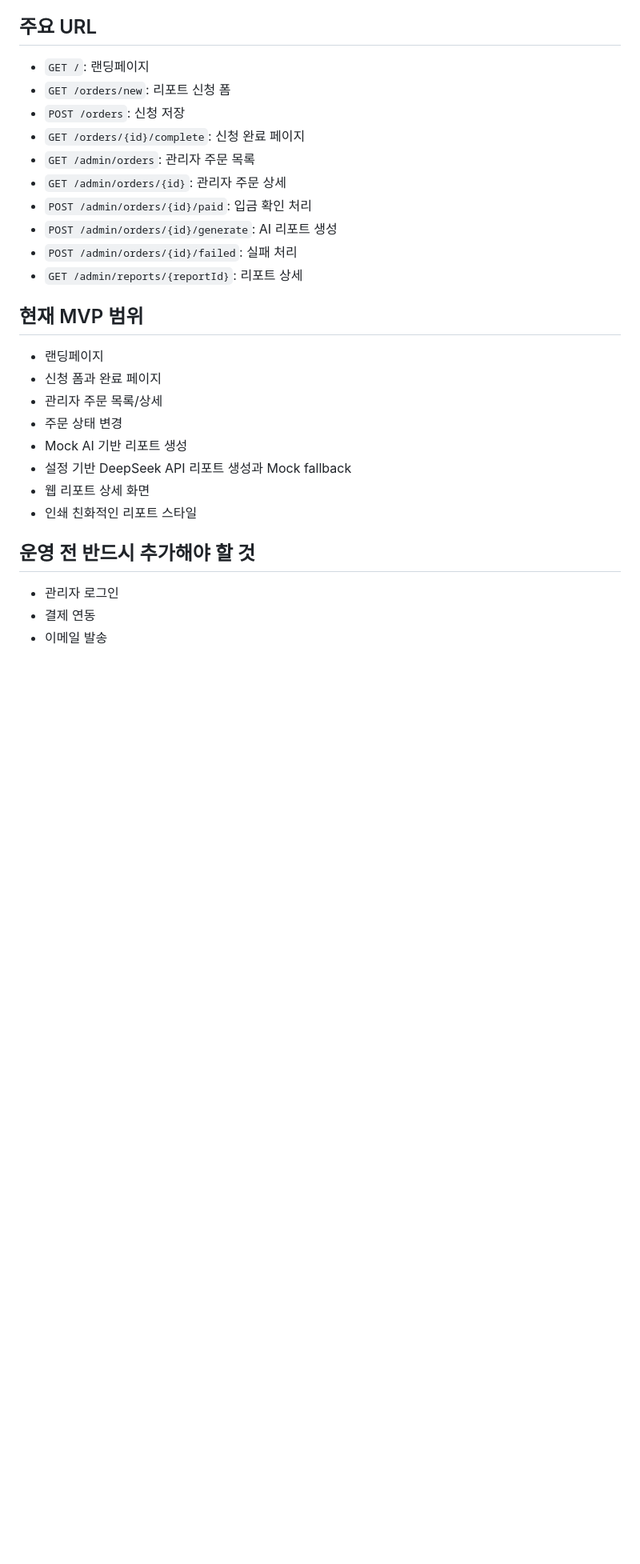
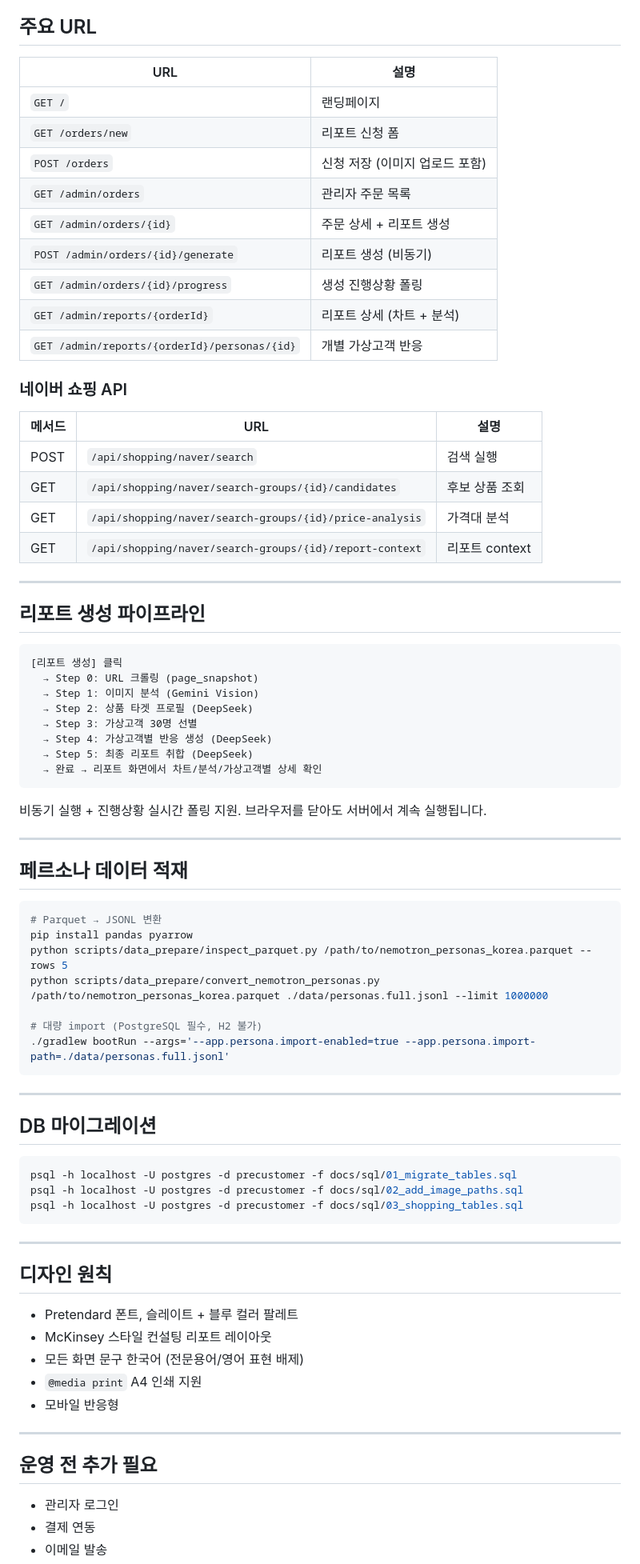
Before and after one commit to sesungg/PreCustomer, a Markdown page: README.md, the part around one of its changes. Shown at 80% size. Drawn GitHub-style; blank space fills up the shorter version.

````diff
--- a/README.md
+++ b/README.md
@@ -81,29 +67,81 @@ DATABASE_PASSWORD=change-me \
 
 ## 주요 URL
 
-- `GET /`: 랜딩페이지
-- `GET /orders/new`: 리포트 신청 폼
-- `POST /orders`: 신청 저장
-- `GET /orders/{id}/complete`: 신청 완료 페이지
-- `GET /admin/orders`: 관리자 주문 목록
-- `GET /admin/orders/{id}`: 관리자 주문 상세
-- `POST /admin/orders/{id}/paid`: 입금 확인 처리
-- `POST /admin/orders/{id}/generate`: AI 리포트 생성
-- `POST /admin/orders/{id}/failed`: 실패 처리
-- `GET /admin/reports/{reportId}`: 리포트 상세
+| URL | 설명 |
+| --- | ---- |
+| `GET /` | 랜딩페이지 |
+| `GET /orders/new` | 리포트 신청 폼 |
+| `POST /orders` | 신청 저장 (이미지 업로드 포함) |
+| `GET /admin/orders` | 관리자 주문 목록 |
+| `GET /admin/orders/{id}` | 주문 상세 + 리포트 생성 |
+| `POST /admin/orders/{id}/generate` | 리포트 생성 (비동기) |
+| `GET /admin/orders/{id}/progress` | 생성 진행상황 폴링 |
+| `GET /admin/reports/{orderId}` | 리포트 상세 (차트 + 분석) |
+| `GET /admin/reports/{orderId}/personas/{id}` | 개별 가상고객 반응 |
 
-## 현재 MVP 범위
+### 네이버 쇼핑 API
 
-- 랜딩페이지
-- 신청 폼과 완료 페이지
-- 관리자 주문 목록/상세
-- 주문 상태 변경
-- Mock AI 기반 리포트 생성
-- 설정 기반 DeepSeek API 리포트 생성과 Mock fallback
-- 웹 리포트 상세 화면
-- 인쇄 친화적인 리포트 스타일
+| 메서드 | URL | 설명 |
+| ------ | --- | ---- |
+| POST | `/api/shopping/naver/search` | 검색 실행 |
+| GET | `/api/shopping/naver/search-groups/{id}/candidates` | 후보 상품 조회 |
+| GET | `/api/shopping/naver/search-groups/{id}/price-analysis` | 가격대 분석 |
+| GET | `/api/shopping/naver/search-groups/{id}/report-context` | 리포트 context |
 
-## 운영 전 반드시 추가해야 할 것
+---
+
+## 리포트 생성 파이프라인
+
+```
+[리포트 생성] 클릭
+  → Step 0: URL 크롤링 (page_snapshot)
+  → Step 1: 이미지 분석 (Gemini Vision)
+  → Step 2: 상품 타겟 프로필 (DeepSeek)
+  → Step 3: 가상고객 30명 선별
+  → Step 4: 가상고객별 반응 생성 (DeepSeek)
+  → Step 5: 최종 리포트 취합 (DeepSeek)
+  → 완료 → 리포트 화면에서 차트/분석/가상고객별 상세 확인
+```
+
+비동기 실행 + 진행상황 실시간 폴링 지원. 브라우저를 닫아도 서버에서 계속 실행됩니다.
+
+---
+
+## 페르소나 데이터 적재
+
+```bash
+# Parquet → JSONL 변환
+pip install pandas pyarrow
+python scripts/data_prepare/inspect_parquet.py /path/to/nemotron_personas_korea.parquet --rows 5
+python scripts/data_prepare/convert_nemotron_personas.py /path/to/nemotron_personas_korea.parquet ./data/personas.full.jsonl --limit 1000000
+
+# 대량 import (PostgreSQL 필수, H2 불가)
+./gradlew bootRun --args='--app.persona.import-enabled=true --app.persona.import-path=./data/personas.full.jsonl'
+```
+
+---
+
+## DB 마이그레이션
+
+```bash
+psql -h localhost -U postgres -d precustomer -f docs/sql/01_migrate_tables.sql
+psql -h localhost -U postgres -d precustomer -f docs/sql/02_add_image_paths.sql
+psql -h localhost -U postgres -d precustomer -f docs/sql/03_shopping_tables.sql
+```
+
+---
+
+## 디자인 원칙
+
+- Pretendard 폰트, 슬레이트 + 블루 컬러 팔레트
+- McKinsey 스타일 컨설팅 리포트 레이아웃
+- 모든 화면 문구 한국어 (전문용어/영어 표현 배제)
+- `@media print` A4 인쇄 지원
+- 모바일 반응형
+
+---
+
+## 운영 전 추가 필요
 
 - 관리자 로그인
 - 결제 연동
````
Also changed, not shown: other parts of README.md (+39 -199 lines).
